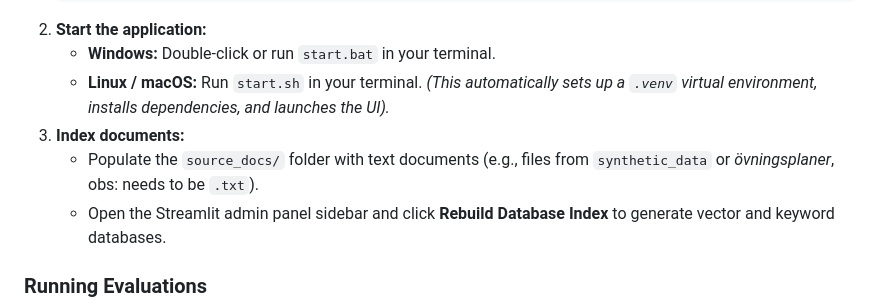
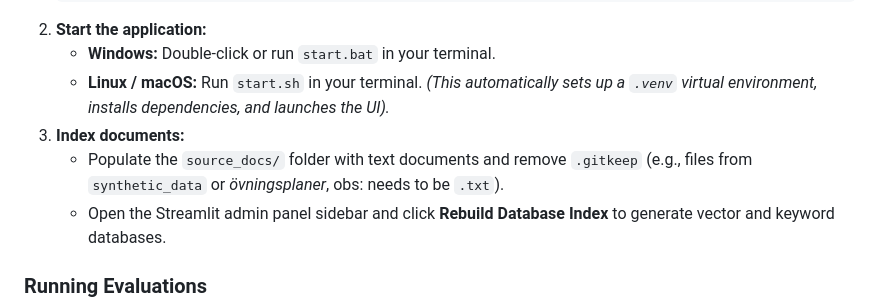
Before and after one commit to VidarHolmquist/STRILAB---Grupp-3, a Markdown page: README.md, the part around the change. GitHub-like rendering.

```diff
--- a/README.md
+++ b/README.md
@@ -44,7 +44,7 @@ To run Edmond locally on a standard CPU without external API dependencies:
    * **Linux / macOS:** Run `start.sh` in your terminal.
    *(This automatically sets up a `.venv` virtual environment, installs dependencies, and launches the UI).*
 3. **Index documents:**
-   * Populate the `source_docs/` folder with text documents (e.g., files from `synthetic_data` or *övningsplaner*, obs: needs to be `.txt`).
+   * Populate the `source_docs/` folder with text documents and remove `.gitkeep` (e.g., files from `synthetic_data` or *övningsplaner*, obs: needs to be `.txt`).
    * Open the Streamlit admin panel sidebar and click **Rebuild Database Index** to generate vector and keyword databases.
 
 ### Running Evaluations
```
